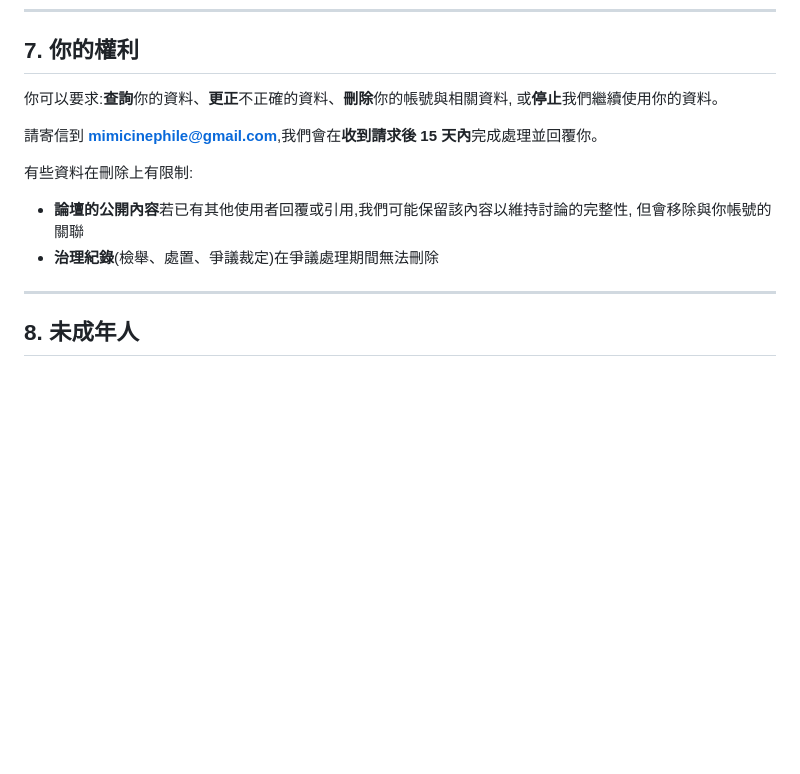
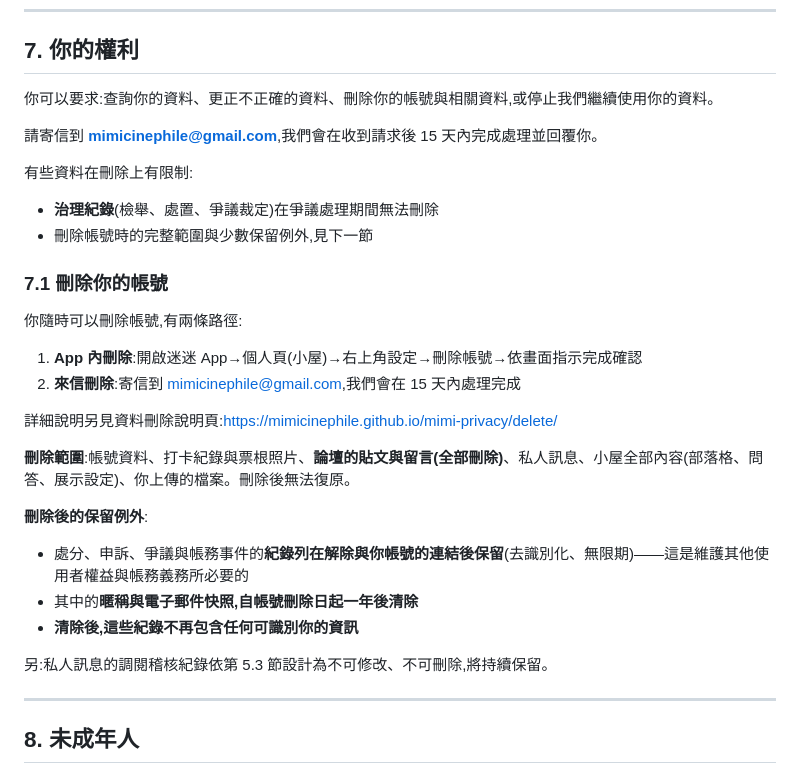
Before and after one commit to mimicinephile/mimi-privacy, a Markdown page: README.md, the part around one of its changes. Rendered like a GitHub page; blank space fills up the shorter version.

Commit message:
Revise effective date and enhance privacy policy details
Updated effective date and added new sections on search and usage records in the privacy policy.

```diff
--- a/README.md
+++ b/README.md
@@ -164,16 +182,33 @@ Bitter DEV(以下稱「我們」)開發並營運「迷迷」App(以下稱「本
 
 ## 7. 你的權利
 
-你可以要求:**查詢**你的資料、**更正**不正確的資料、**刪除**你的帳號與相關資料,
-或**停止**我們繼續使用你的資料。
+你可以要求:查詢你的資料、更正不正確的資料、刪除你的帳號與相關資料,或停止我們繼續使用你的資料。
 
-請寄信到 **mimicinephile@gmail.com**,我們會在**收到請求後 15 天內**完成處理並回覆你。
+請寄信到 **mimicinephile@gmail.com**,我們會在收到請求後 15 天內完成處理並回覆你。
 
 有些資料在刪除上有限制:
 
-- **論壇的公開內容**若已有其他使用者回覆或引用,我們可能保留該內容以維持討論的完整性,
-  但會移除與你帳號的關聯
 - **治理紀錄**(檢舉、處置、爭議裁定)在爭議處理期間無法刪除
+- 刪除帳號時的完整範圍與少數保留例外,見下一節
+
+### 7.1 刪除你的帳號
+
+你隨時可以刪除帳號,有兩條路徑:
+
+1. **App 內刪除**:開啟迷迷 App→個人頁(小屋)→右上角設定→刪除帳號→依畫面指示完成確認
+2. **來信刪除**:寄信到 mimicinephile@gmail.com,我們會在 15 天內處理完成
+
+詳細說明另見資料刪除說明頁:<https://mimicinephile.github.io/mimi-privacy/delete/>
+
+**刪除範圍**:帳號資料、打卡紀錄與票根照片、**論壇的貼文與留言(全部刪除)**、私人訊息、小屋全部內容(部落格、問答、展示設定)、你上傳的檔案。刪除後無法復原。
+
+**刪除後的保留例外**:
+
+- 處分、申訴、爭議與帳務事件的**紀錄列在解除與你帳號的連結後保留**(去識別化、無限期)——這是維護其他使用者權益與帳務義務所必要的
+- 其中的**暱稱與電子郵件快照,自帳號刪除日起一年後清除**
+- **清除後,這些紀錄不再包含任何可識別你的資訊**
+
+另:私人訊息的調閱稽核紀錄依第 5.3 節設計為不可修改、不可刪除,將持續保留。
 
 ---
 
```
Also changed, not shown: other parts of README.md (+32 -14 lines).
